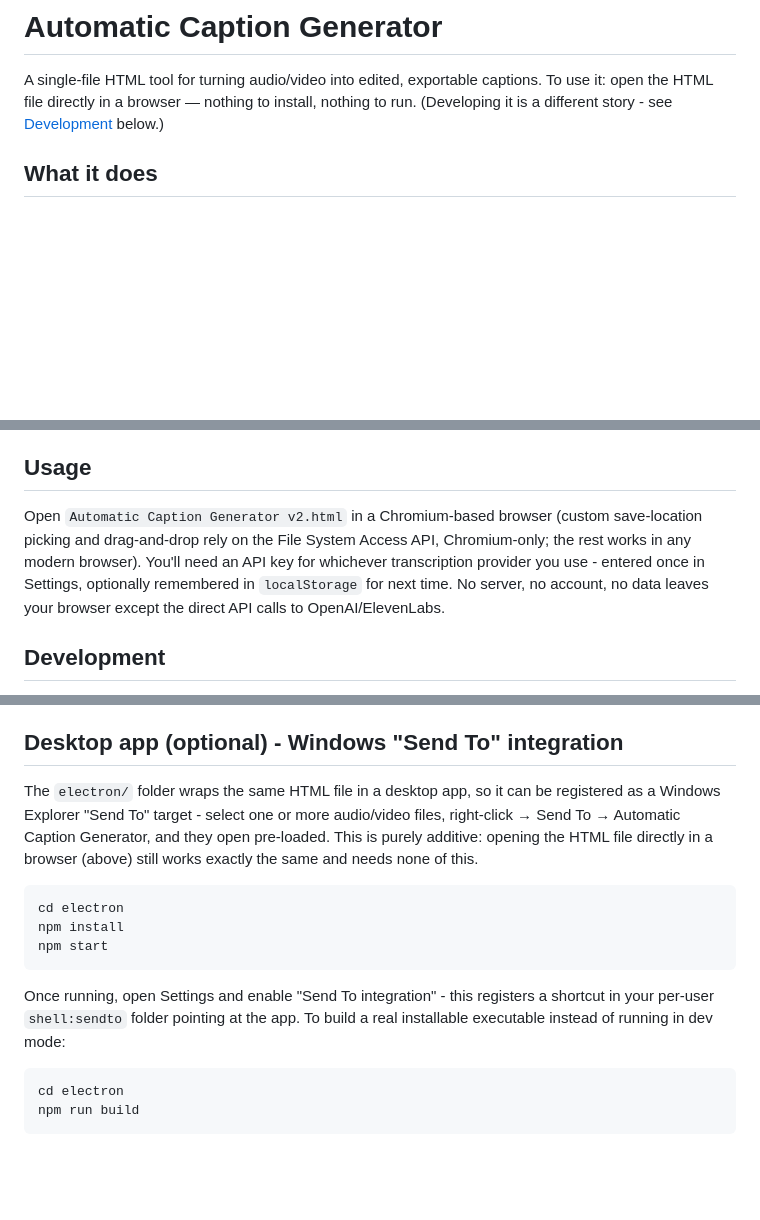
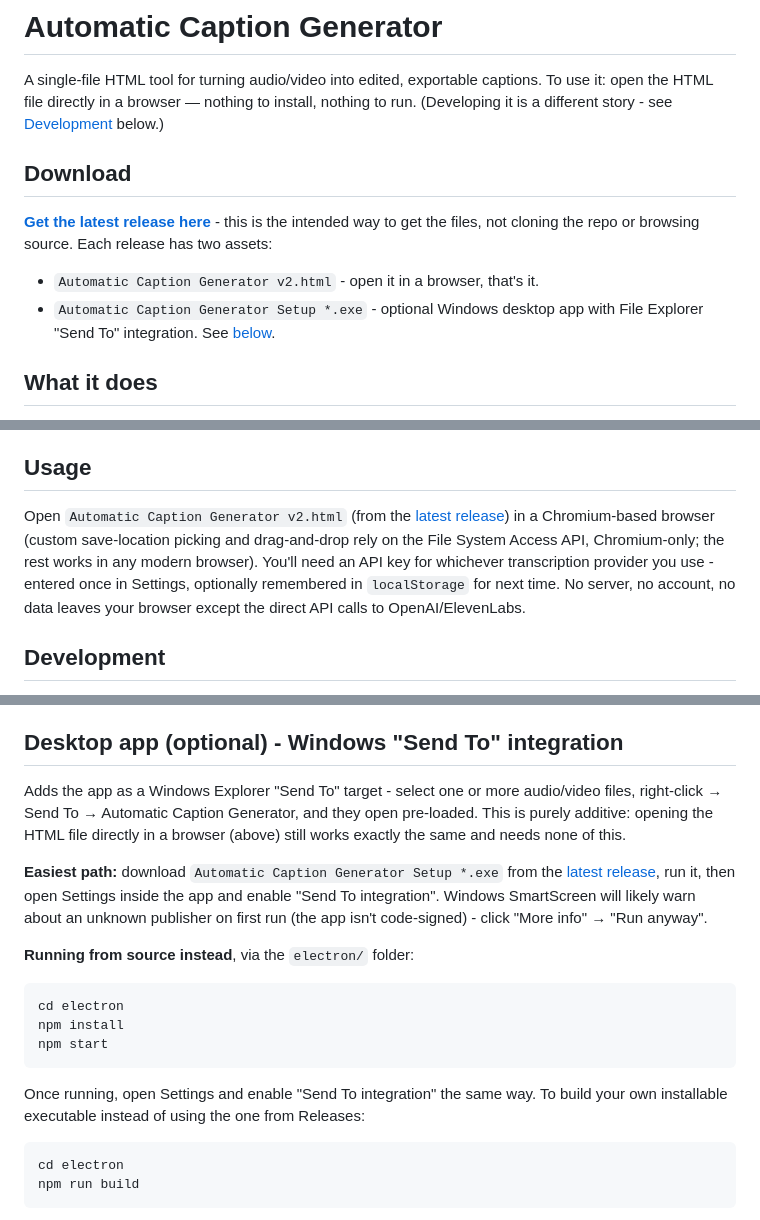
Before and after one commit to brandonyin1/Automatic-Caption-Generator, a Markdown page: README.md, 3 parts joined by grey strips. GitHub-like rendering; blank space fills up the shorter version.

Commit message:
Point README at GitHub Releases as the intended way to get the files

````diff
--- a/README.md
+++ b/README.md
@@ -1,6 +1,13 @@
 # Automatic Caption Generator
 
 A single-file HTML tool for turning audio/video into edited, exportable captions. To use it: open the HTML file directly in a browser — nothing to install, nothing to run. (Developing it is a different story - see [Development](#development) below.)
+
+## Download
+
+**[Get the latest release here](https://github.com/brandonyin1/Automatic-Caption-Generator/releases/latest)** - this is the intended way to get the files, not cloning the repo or browsing source. Each release has two assets:
+
+- `Automatic Caption Generator v2.html` - open it in a browser, that's it.
+- `Automatic Caption Generator Setup *.exe` - optional Windows desktop app with File Explorer "Send To" integration. See [below](#desktop-app-optional---windows-send-to-integration).
 
 ## What it does
 
@@ -13,7 +20,7 @@ Along the way it also flags quality issues per caption (too long/brief on screen
 
 ## Usage
 
-Open `Automatic Caption Generator v2.html` in a Chromium-based browser (custom save-location picking and drag-and-drop rely on the File System Access API, Chromium-only; the rest works in any modern browser). You'll need an API key for whichever transcription provider you use - entered once in Settings, optionally remembered in `localStorage` for next time. No server, no account, no data leaves your browser except the direct API calls to OpenAI/ElevenLabs.
+Open `Automatic Caption Generator v2.html` (from the [latest release](https://github.com/brandonyin1/Automatic-Caption-Generator/releases/latest)) in a Chromium-based browser (custom save-location picking and drag-and-drop rely on the File System Access API, Chromium-only; the rest works in any modern browser). You'll need an API key for whichever transcription provider you use - entered once in Settings, optionally remembered in `localStorage` for next time. No server, no account, no data leaves your browser except the direct API calls to OpenAI/ElevenLabs.
 
 ## Development
 
@@ -33,7 +40,11 @@ regenerates `Automatic Caption Generator v2.html` from `src/`, byte-for-byte the
 
 ## Desktop app (optional) - Windows "Send To" integration
 
-The `electron/` folder wraps the same HTML file in a desktop app, so it can be registered as a Windows Explorer "Send To" target - select one or more audio/video files, right-click → Send To → Automatic Caption Generator, and they open pre-loaded. This is purely additive: opening the HTML file directly in a browser (above) still works exactly the same and needs none of this.
+Adds the app as a Windows Explorer "Send To" target - select one or more audio/video files, right-click → Send To → Automatic Caption Generator, and they open pre-loaded. This is purely additive: opening the HTML file directly in a browser (above) still works exactly the same and needs none of this.
+
+**Easiest path:** download `Automatic Caption Generator Setup *.exe` from the [latest release](https://github.com/brandonyin1/Automatic-Caption-Generator/releases/latest), run it, then open Settings inside the app and enable "Send To integration". Windows SmartScreen will likely warn about an unknown publisher on first run (the app isn't code-signed) - click "More info" → "Run anyway".
+
+**Running from source instead**, via the `electron/` folder:
 
 ```
 cd electron
@@ -41,7 +52,7 @@ npm install
 npm start
 ```
 
-Once running, open Settings and enable "Send To integration" - this registers a shortcut in your per-user `shell:sendto` folder pointing at the app. To build a real installable executable instead of running in dev mode:
+Once running, open Settings and enable "Send To integration" the same way. To build your own installable executable instead of using the one from Releases:
 
 ```
 cd electron
````
